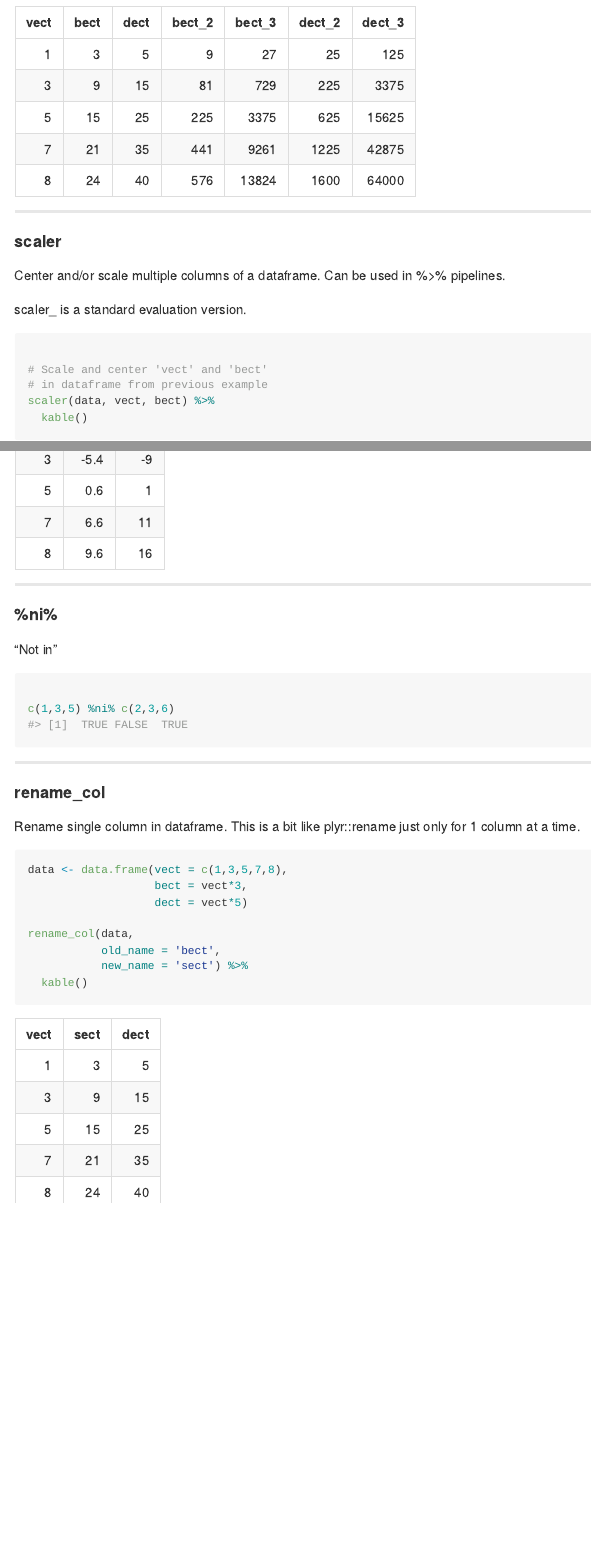
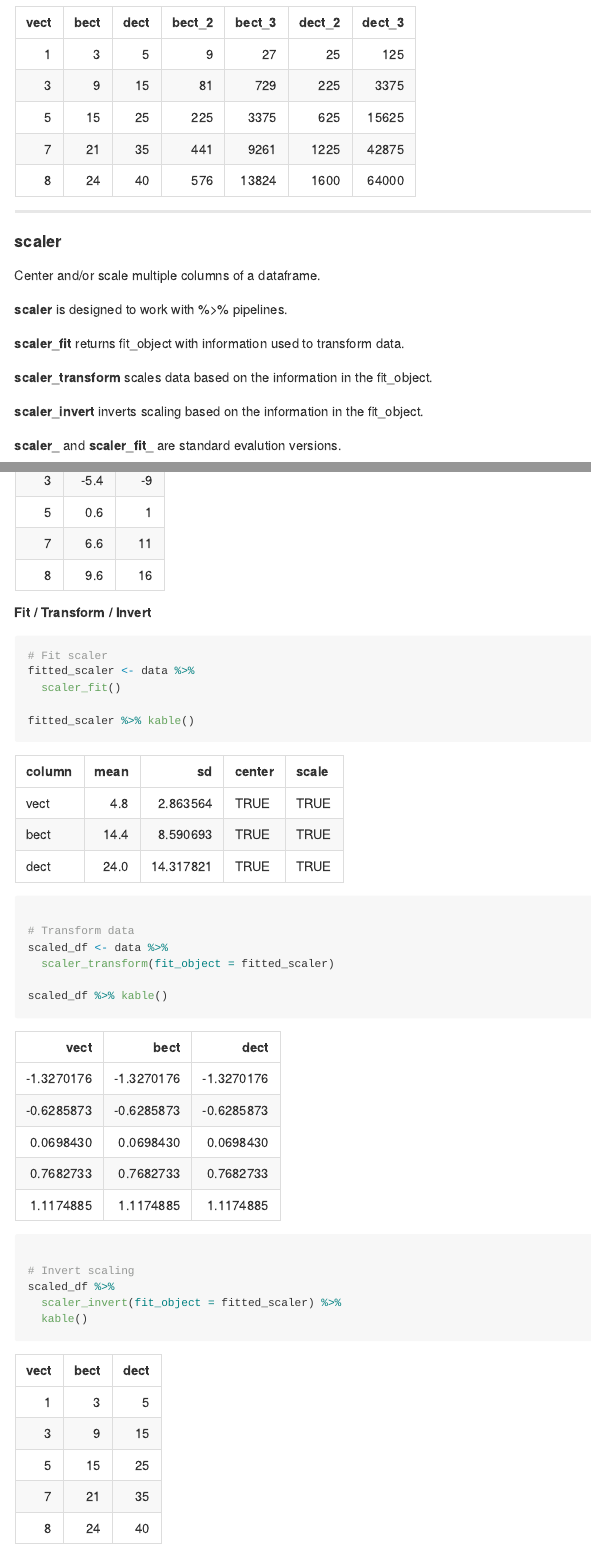
Before and after one commit to LudvigOlsen/LRO.utilities, an R Markdown document (README.Rmd): the page in a window 1100 px wide, from 2190 px down, and a second part further down, joined at a grey line. Rendered offline with R 4.5, knitr and Pandoc, with nearby package versions; common packages that the code uses without loading them are loaded.

Commit message:
Added scaler_fit/transform/invert

````diff
--- a/README.Rmd
+++ b/README.Rmd
@@ -95,9 +95,17 @@ polynomializer(data,
 
 #### scaler
 
-Center and/or scale multiple columns of a dataframe. Can be used in %>% pipelines.
+Center and/or scale multiple columns of a dataframe.
 
-scaler_ is a standard evaluation version.
+**scaler** is designed to work with %>% pipelines.
+
+**scaler_fit** returns fit_object with information used to transform data.
+
+**scaler_transform** scales data based on the information in the fit_object.
+
+**scaler_invert** inverts scaling based on the information in the fit_object.
+
+**scaler_** and **scaler_fit_** are standard evalution versions.
 
 ```{r}
 
@@ -118,3 +130,21 @@ data %>%
+##### Fit / Transform / Invert
+
+```{r}
+# Fit scaler
+fitted_scaler <- data %>%
+  scaler_fit()
+
+fitted_scaler %>% kable()
+
+# Transform data
+scaled_df <- data %>%
+  scaler_transform(fit_object = fitted_scaler)
+
+scaled_df %>% kable()
+
+# Invert scaling
+scaled_df %>%
+  scaler_invert(fit_object = fitted_scaler) %>%
   kable()
 
 ```
````
Also changed, not shown: README.md, README.Rmd (6 more changed lines).
